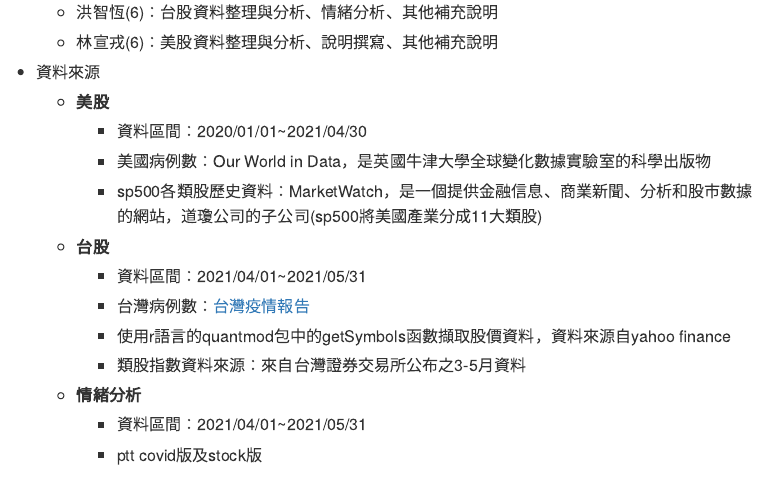
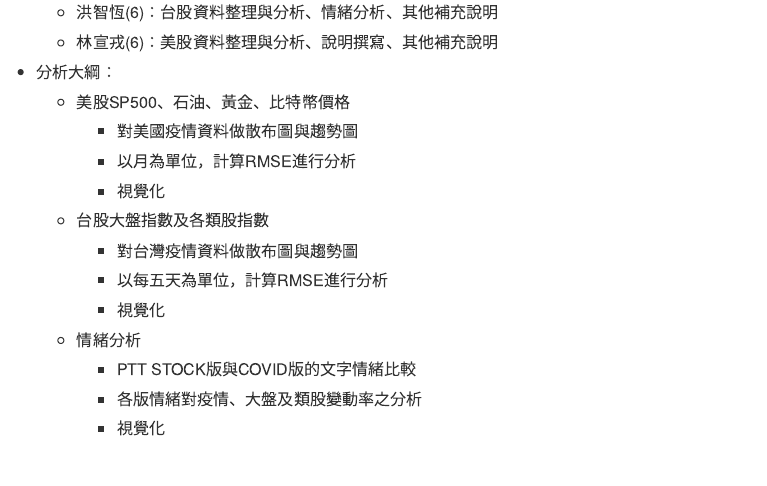
Before and after one commit to clarissarjtai/rlads_Final_Project, an R Markdown document (rlads_final_presentation.Rmd): the page in a window 1100 px wide, from 550 px down. Rendered offline with R 4.5, knitr and Pandoc, with nearby package versions; menus at the side of the page are left out; long lines of code are wrapped.

Commit message:
Update rlads_final_presentation.Rmd

```diff
--- a/rlads_final_presentation.Rmd
+++ b/rlads_final_presentation.Rmd
@@ -25,6 +25,22 @@ knitr::opts_chunk$set(echo = TRUE)
   + 余孟琦(6)：美股資料整理、ppt資料爬蟲與整理、情緒分析
   + 洪智恆(6)：台股資料整理與分析、情緒分析、其他補充說明
   + 林宣戎(6)：美股資料整理與分析、說明撰寫、其他補充說明
+
+* 分析大綱：
+  + 美股SP500、石油、黃金、比特幣價格
+    + 對美國疫情資料做散布圖與趨勢圖
+    + 以月為單位，計算RMSE進行分析
+    + 視覺化
+
+  + 台股大盤指數及各類股指數
+    + 對台灣疫情資料做散布圖與趨勢圖
+    + 以每五天為單位，計算RMSE進行分析
+    + 視覺化
+
+  + 情緒分析
+    + PTT STOCK版與COVID版的文字情緒比較
+    + 各版情緒對疫情、大盤及類股變動率之分析
+    + 視覺化
 
 * 資料來源
   * **美股**
```
